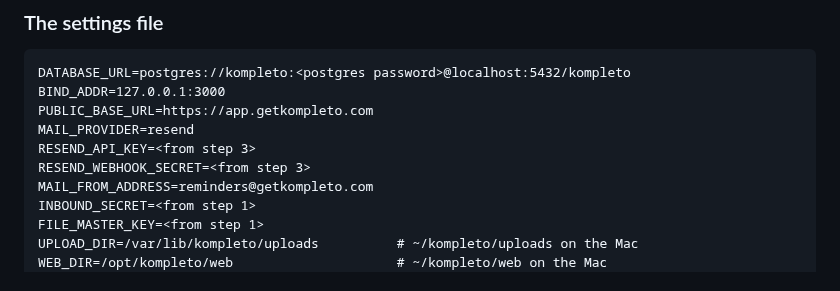
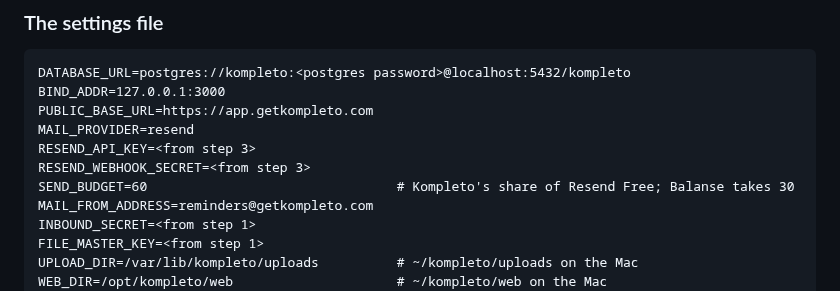
Before and after one commit to Enriquez-Johnmark/kompleto, a Markdown page: docs/deploy.md, the part around the change. GitHub-like rendering.

```diff
--- a/docs/deploy.md
+++ b/docs/deploy.md
@@ -104,6 +104,7 @@ PUBLIC_BASE_URL=https://app.getkompleto.com
 MAIL_PROVIDER=resend
 RESEND_API_KEY=<from step 3>
 RESEND_WEBHOOK_SECRET=<from step 3>
+SEND_BUDGET=60                                # Kompleto's share of Resend Free; Balanse takes 30
 MAIL_FROM_ADDRESS=reminders@getkompleto.com
 INBOUND_SECRET=<from step 1>
 FILE_MASTER_KEY=<from step 1>
```
Also changed, not shown: docs/architecture.md (+1 -1 lines).
